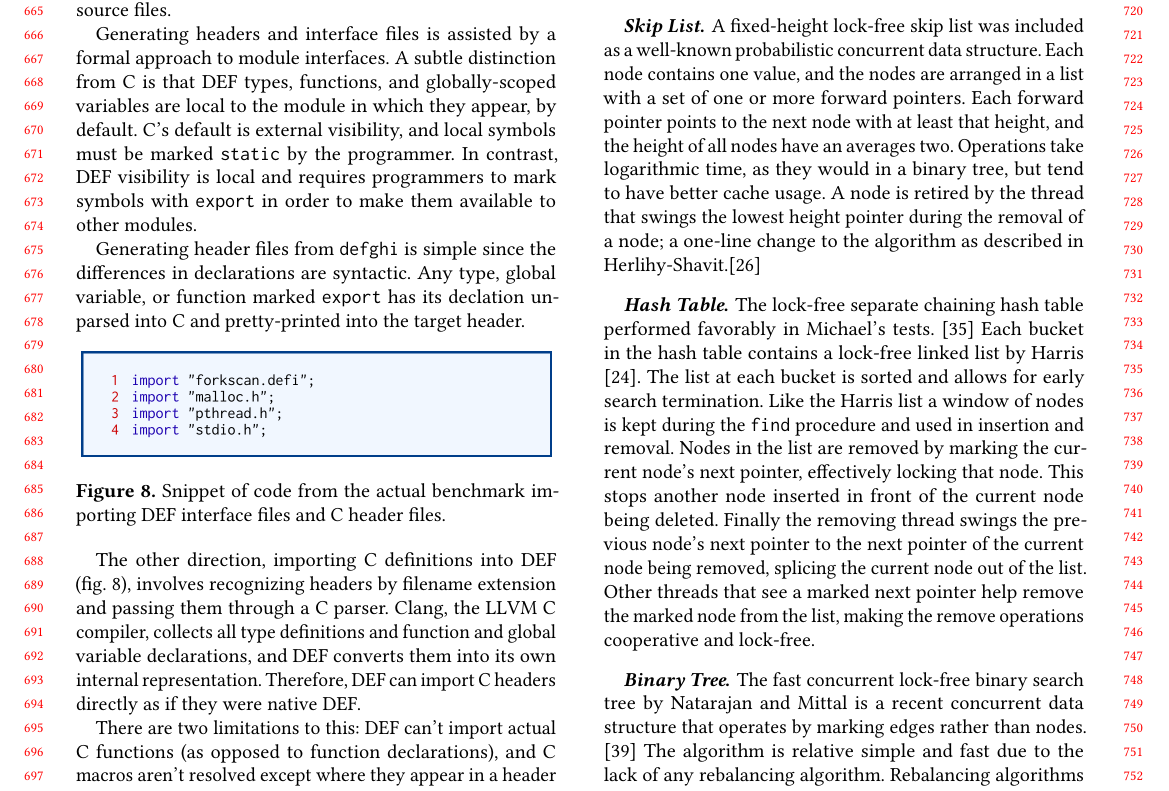
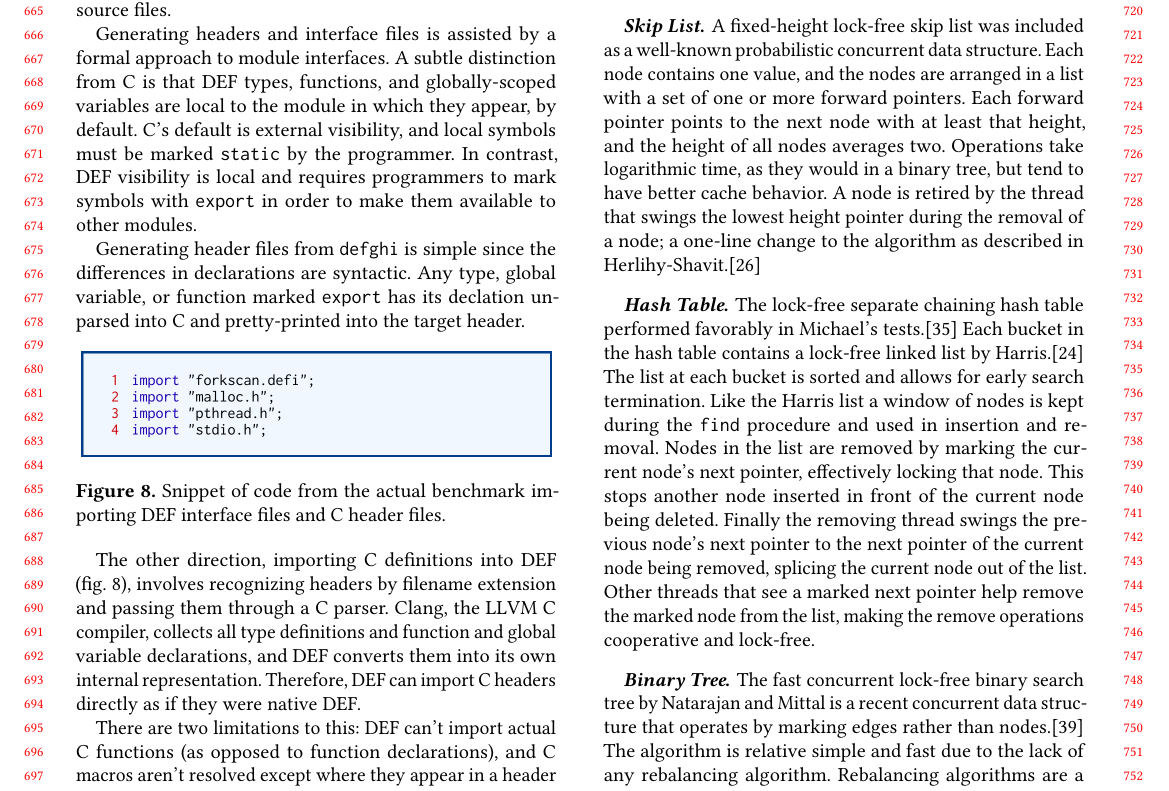
Before and after one commit to Willtor/upgraded-spoon, a LaTeX paper (paper.tex, which reads cds-implementation.tex): part of page 7 of 11, cut so that both start at the same text. Compiled offline with pdfLaTeX.

Commit message:
Benchmark implementation cleanup.

```diff
--- a/cds-implementation.tex
+++ b/cds-implementation.tex
@@ -1,13 +1,13 @@
 
 The are two classes of data-structrues chosen for our comparison, sets and priority queues each with their own benchmark driver. In the set benchmark, items are randomly added and removed at a specified update rate. For the priority queues either a random element is added or the minimum element is removed.
 
-\paragraph{Skip List} A fixed-height lock-free skip list was included as a well-known probabilistic concurrent data structure.  Each node contains one value, and the nodes are arranged in a list with a set of one or more forward pointers.  Each forward pointer points to the next node with at least that height, and the height of all nodes have an averages two.  Operations take logarithmic time, as they would in a binary tree, but tend to have better cache usage. A node is retired by the thread that swings the lowest height pointer during the removal of a node; a one-line change to the algorithm as described in Herlihy-Shavit.\cite{HSBook}
+\paragraph{Skip List} A fixed-height lock-free skip list was included as a well-known probabilistic concurrent data structure.  Each node contains one value, and the nodes are arranged in a list with a set of one or more forward pointers.  Each forward pointer points to the next node with at least that height, and the height of all nodes averages two.  Operations take logarithmic time, as they would in a binary tree, but tend to have better cache behavior. A node is retired by the thread that swings the lowest height pointer during the removal of a node; a one-line change to the algorithm as described in Herlihy-Shavit.\cite{HSBook}
 
-\paragraph{Hash Table} The lock-free separate chaining hash table performed favorably in Michael's tests. \cite{HashTables} Each bucket in the hash table contains a lock-free linked list by Harris \cite{Harris}. The list at each bucket is sorted and allows for early search termination. Like the Harris list a window of nodes is kept during the \texttt{find} procedure and used in insertion and removal. Nodes in the list are removed by marking the current node's next pointer, effectively locking that node. This stops another node inserted in front of the current node being deleted. Finally the removing thread swings the previous node's next pointer to the next pointer of the current node being removed, splicing the current node out of the list. Other threads that see a marked next pointer help remove the marked node from the list, making the remove operations cooperative and lock-free.
+\paragraph{Hash Table} The lock-free separate chaining hash table performed favorably in Michael's tests.\cite{HashTables} Each bucket in the hash table contains a lock-free linked list by Harris.\cite{Harris} The list at each bucket is sorted and allows for early search termination. Like the Harris list a window of nodes is kept during the \texttt{find} procedure and used in insertion and removal. Nodes in the list are removed by marking the current node's next pointer, effectively locking that node. This stops another node inserted in front of the current node being deleted. Finally the removing thread swings the previous node's next pointer to the next pointer of the current node being removed, splicing the current node out of the list. Other threads that see a marked next pointer help remove the marked node from the list, making the remove operations cooperative and lock-free.
 
-\paragraph{Binary Tree} The fast concurrent lock-free binary search tree by Natarajan and Mittal is a recent concurrent data structure that operates by marking edges rather than nodes. \cite{LFBinaryTree} The algorithm is relative simple and fast due to the lack of any rebalancing algorithm. Rebalancing algorithms are a source of contention as some require a potentially global data-structure reorganisation. The data-structure is an external binary tree, meaning the values of the set are stored in the leaf nodes rather than throughout the tree. The internal nodes are only for routing and serve no other purpose. The work-horse of the data-structure is the \texttt{seek} method. Like the Harris linked list, \texttt{seek} constructs a window of the tree while searching. \texttt{Seek} will exclude nodes that have been marked for deletion as those nodes cannot be valid ancestors for replacement when removing. The tree contains a fixed amount of nodes which are never removed so that there will always be a valid node family tree. Removing a node is a two stage process and requires two bits. The two bits represent \textit{flagging} and \textit{tagging} of an edge. To remove a node first the thread first marks the parent's edge to the node, this mark is a flagging operation. The second marking takes place in the \texttt{cleanup} method, \texttt{cleanup} is run when a modifying operation sees a \textit{flagged} edge to a node. The second marking is done on the sibling node of the node to be removed, this marking is called \textit{tagging}. Once both edges (of the parent) have been marked no other modifying operation can occur and now the parent and the node to be removed can be unlinked. Like deletion, retiring is a two stage process. The thread that initially injects the deletion, via \textit{flagging} an edge, retires the leaf node. Later the thread that replaces the successor in \texttt{cleanup} with the sibling of the to be deleted node retires the successor node.
+\paragraph{Binary Tree} The fast concurrent lock-free binary search tree by Natarajan and Mittal is a recent concurrent data structure that operates by marking edges rather than nodes.\cite{LFBinaryTree} The algorithm is relative simple and fast due to the lack of any rebalancing algorithm. Rebalancing algorithms are a source of contention as some require a potentially global data-structure reorganisation. The data-structure is an external binary tree, meaning the values of the set are stored in the leaf nodes rather than throughout the tree. The internal nodes are only for routing and serve no other purpose. The work-horse of the data-structure is the \texttt{seek} method. Like the Harris linked list, \texttt{seek} constructs a window of the tree while searching. \texttt{Seek} will exclude nodes that have been marked for deletion as those nodes cannot be valid ancestors for replacement when removing. The tree contains a fixed amount of nodes which are never removed so that there will always be a valid node family tree. Removing a node is a two stage process and requires two bits. The two bits represent \textit{flagging} and \textit{tagging} of an edge. To remove a node first the thread first marks the parent's edge to the node, this mark is a flagging operation. The second marking takes place in the \texttt{cleanup} method, \texttt{cleanup} is run when a modifying operation sees a \textit{flagged} edge to a node. The second marking is done on the sibling node of the node to be removed, this marking is called \textit{tagging}. Once both edges (of the parent) have been marked no other modifying operation can occur and now the parent and the node to be removed can be unlinked. Like deletion, retiring is a two stage process. The thread that initially injects the deletion, via \textit{flagging} an edge, retires the leaf node. Later the thread that replaces the successor in \texttt{cleanup} with the sibling of the to be deleted node retires the successor node.
 
 
 \paragraph{Shavit Lotan Queue} This was included as an example of a skip list-based priority queue. \cite{ShavitLotanQueue} The Shavit Lotan Queue is a lock-free priority queue data-structure where the \texttt{pop-min} method traverses the lowest height/level of the skip list. Since the skip list is a series of sorted linked lists, with the lowest height/level containing all values, threads can remove the top items from the list which have the highest priority. Deletion is done logically, using the atomic swap (or similar CAS) to mark a node as deleted and then physically removing that node at that point or sometime after. Timestamps can be added to each node in order to make the list linearisable \cite{Linearizability}, otherwise the structure is quiescently consistent (cite). As in the skip list, the node is retired by the thread that swings its lowest height pointer.
 
-\paragraph{SprayList} Finally, the SprayList priority queue was implemented. \cite{SprayList} Like the other priority queue, this is based on a skip list, but the node to remove is selected probabilistically from near the beginning to reduce contention. This probabilistic walk is refered to as the \textit{spray} and is paramount to reducing contention from threads. The SprayList is a relaxed concurrent data-structure whereby \texttt{pop-min} will remove from a range of top items in the list. The range and other parameters of the \textit{spray} are initialised by the number of expected threads (concurrency) acting on the queue. Because nodes closer to the beginning are less likely to be \textit{landed-on} after the \textit{spray}, padding nodes are added to the beginning of the list. Once the SprayList \textit{sprays} it will continue in the same fashion as the Shavit Lotan Queue and traverse the lowest level of the list until a deleted node is found. Under high contention the SprayList can scale significantly better than other concurrent priority queues. As in the skip list, the node is retired by the thread that swings its lowest height pointer.
+\paragraph{SprayList} Finally, the SprayList priority queue was implemented.\cite{SprayList} Like the other priority queue, this is based on a skip list, but the node to remove is selected probabilistically from near the beginning to reduce contention. This probabilistic walk is refered to as the \textit{spray} and is paramount to reducing contention from threads. The SprayList is a relaxed concurrent data-structure whereby \texttt{pop-min} will remove from a range of top items in the list. The range and other parameters of the \textit{spray} are initialised by the number of expected threads (concurrency) acting on the queue. Because nodes closer to the beginning are less likely to be \textit{landed-on} after the \textit{spray}, padding nodes are added to the beginning of the list. Once the SprayList \textit{sprays} it will continue in the same fashion as the Shavit Lotan Queue and traverse the lowest level of the list until a deleted node is found. Under high contention the SprayList can scale significantly better than other concurrent priority queues. As in the skip list, the node is retired by the thread that swings its lowest height pointer.
```
